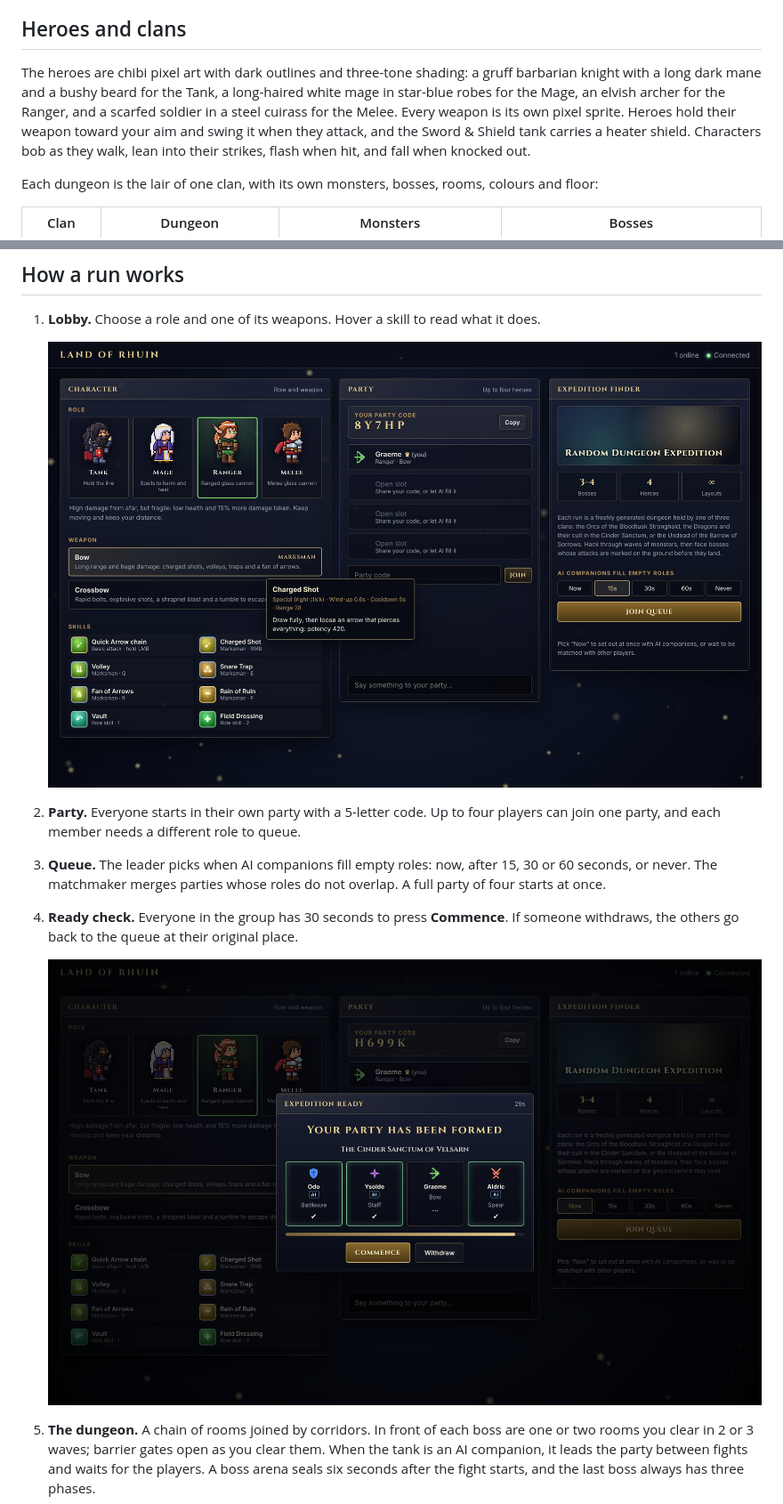
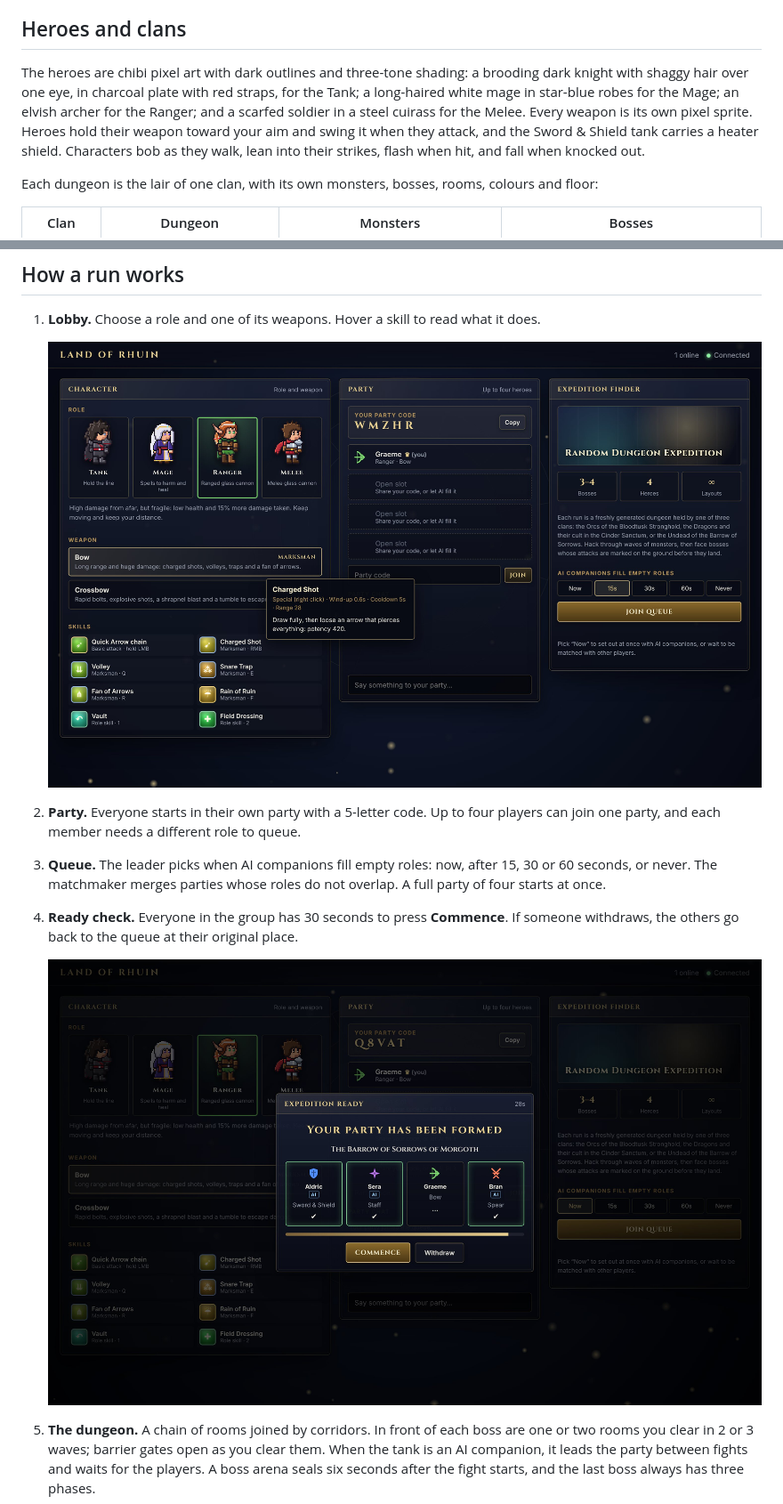
Before and after one commit to kaligraeme/landofRhuin, a Markdown page: README.md, 2 parts joined by grey strips. Shown at 89% size. Rendered like a GitHub page; pictures changed too: docs/screenshots/lobby.jpg, docs/screenshots/ready-check.jpg.

```diff
--- a/README.md
+++ b/README.md
@@ -104,10 +104,10 @@ about 750 to 800 and Tanks about 500.
 
 ## Heroes and clans
 
-The heroes are chibi pixel art with dark outlines and three-tone shading: a gruff barbarian
-knight with a long dark mane and a bushy beard for the Tank, a long-haired white mage in
-star-blue robes for the Mage, an elvish archer for the Ranger, and a scarfed soldier in a steel
-cuirass for the Melee. Every weapon is its own pixel sprite. Heroes hold their weapon toward your aim and swing it when they attack,
+The heroes are chibi pixel art with dark outlines and three-tone shading: a brooding dark knight
+with shaggy hair over one eye, in charcoal plate with red straps, for the Tank; a long-haired
+white mage in star-blue robes for the Mage; an elvish archer for the Ranger; and a scarfed
+soldier in a steel cuirass for the Melee. Every weapon is its own pixel sprite. Heroes hold their weapon toward your aim and swing it when they attack,
 and the Sword & Shield tank carries a heater shield. Characters bob as they walk, lean into their
 strikes, flash when hit, and fall when knocked out.
 
```
Also changed, not shown: docs/screenshots/bestiary.jpg, docs/screenshots/title.jpg, 2 other files.
